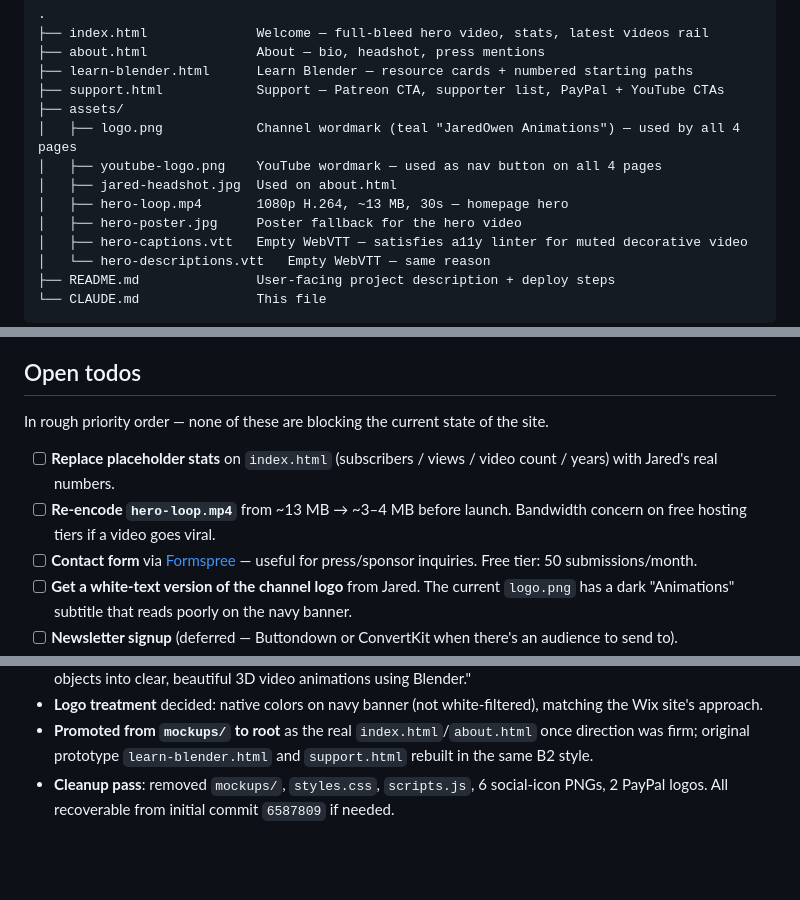
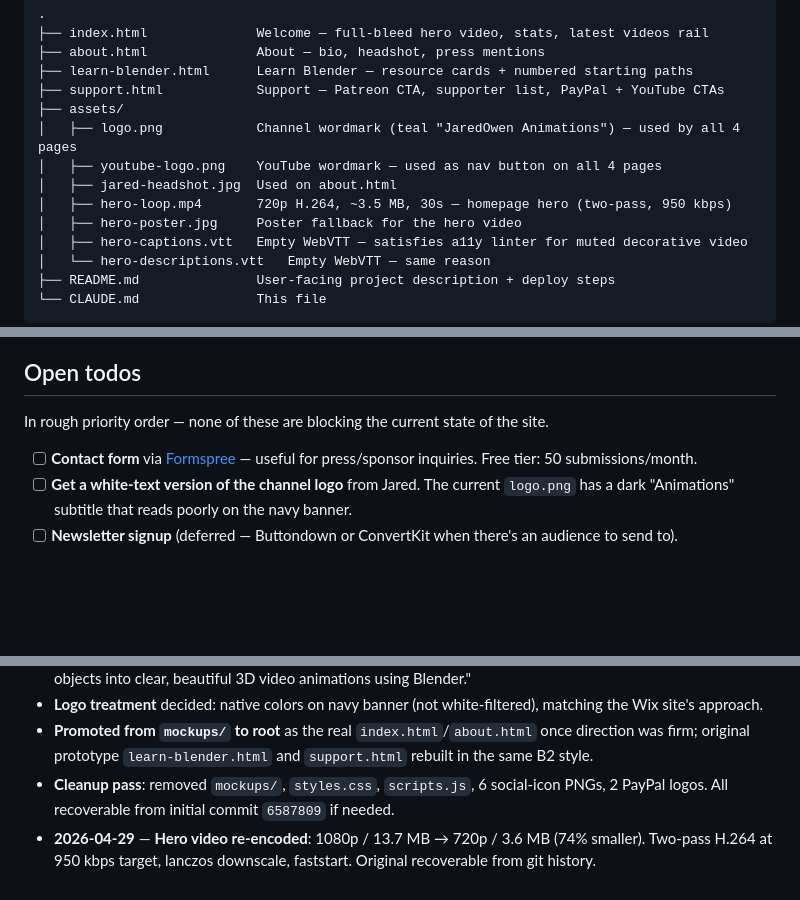
Before and after one commit to kevinowen3/jaredowen3d-website, a Markdown page: CLAUDE.md, 3 parts joined by grey strips. GitHub-like rendering; blank space fills up the shorter version.

Commit message:
Re-encode hero-loop.mp4 from 13.7 MB to 3.6 MB
Two-pass H.264 at 950 kbps target, downscaled 1920x1080 -> 1280x720
with lanczos, audio stripped (the loop plays muted), +faststart for
streaming. 74% smaller; visually indistinguishable at typical viewport
sizes. Lifts a real launch blocker — first paint loads ~10 MB less of
hero video, and bandwidth headroom on the GitHub Pages free tier is
much safer if a Jared video ever sends a traffic spike at the site.

```diff
--- a/CLAUDE.md
+++ b/CLAUDE.md
@@ -24,7 +24,7 @@ Plain static site. **No build step**, no framework, no package manager.
 │   ├── logo.png            Channel wordmark (teal "JaredOwen Animations") — used by all 4 pages
 │   ├── youtube-logo.png    YouTube wordmark — used as nav button on all 4 pages
 │   ├── jared-headshot.jpg  Used on about.html
-│   ├── hero-loop.mp4       1080p H.264, ~13 MB, 30s — homepage hero
+│   ├── hero-loop.mp4       720p H.264, ~3.5 MB, 30s — homepage hero (two-pass, 950 kbps)
 │   ├── hero-poster.jpg     Poster fallback for the hero video
 │   ├── hero-captions.vtt   Empty WebVTT — satisfies a11y linter for muted decorative video
 │   └── hero-descriptions.vtt   Empty WebVTT — same reason
@@ -106,8 +106,6 @@ DNS propagation takes up to 24 hours.
 
 In rough priority order — none of these are blocking the current state of the site.
 
-- [ ] **Replace placeholder stats** on `index.html` (subscribers / views / video count / years) with Jared's real numbers.
-- [ ] **Re-encode `hero-loop.mp4`** from ~13 MB → ~3–4 MB before launch. Bandwidth concern on free hosting tiers if a video goes viral.
 - [ ] **Contact form** via [Formspree](https://formspree.io/) — useful for press/sponsor inquiries. Free tier: 50 submissions/month.
 - [ ] **Get a white-text version of the channel logo** from Jared. The current `logo.png` has a dark "Animations" subtitle that reads poorly on the navy banner.
 - [ ] **Newsletter signup** (deferred — Buttondown or ConvertKit when there's an audience to send to).
@@ -123,3 +121,4 @@ In rough priority order — none of these are blocking the current state of the
 - **Logo treatment** decided: native colors on navy banner (not white-filtered), matching the Wix site's approach.
 - **Promoted from `mockups/` to root** as the real `index.html`/`about.html` once direction was firm; original prototype `learn-blender.html` and `support.html` rebuilt in the same B2 style.
 - **Cleanup pass**: removed `mockups/`, `styles.css`, `scripts.js`, 6 social-icon PNGs, 2 PayPal logos. All recoverable from initial commit `6587809` if needed.
+- **2026-04-29** — **Hero video re-encoded**: 1080p / 13.7 MB → 720p / 3.6 MB (74% smaller). Two-pass H.264 at 950 kbps target, lanczos downscale, faststart. Original recoverable from git history.
```
